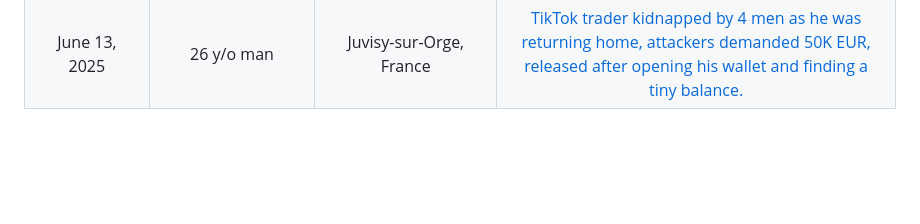
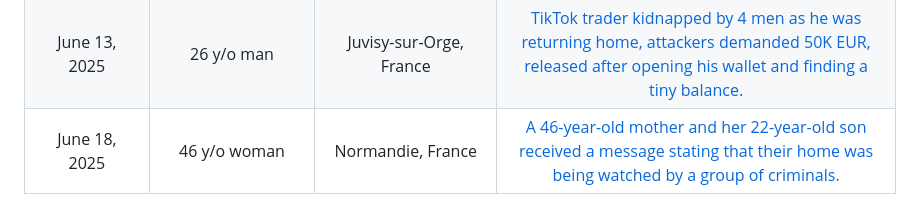
Before and after one commit to jlopp/physical-bitcoin-attacks, a Markdown page: README.md, the part around the change. Rendered like a GitHub page; blank space fills up the shorter version.

Commit message:
Update README.md
hi J,
Added a kidnapping attempted in France.

```diff
--- a/README.md
+++ b/README.md
@@ -235,3 +235,4 @@ Readers may be interested in this relevant presentation: ["The Hodlguard- a prim
 | May 26, 2025 | Crypto Entrepreneur | Nantes, France | [Police arrest 10 men in balaclavas, foiling their attempted kidnapping of a crypto entrepreneur.](https://www.youtube.com/watch?v=9N41nuB0LPU) Ringleader was [later arrested.](https://archive.is/0do15)
 | May 27, 2025 | Russian Couple | Buenos Aires, Argentina | [Chechens invite victims to dinner, take them hostage and demand ransom. A friend sends them $43,000 and they flee to UAE.](https://archive.is/2EHz4)
 | June 13, 2025 | 26 y/o man | Juvisy-sur-Orge, France | [TikTok trader kidnapped by 4 men as he was returning home, attackers demanded 50K EUR, released after opening his wallet and finding a tiny balance.](https://archive.is/0DPMl)
+| June 18, 2025 | 46 y/o woman | Normandie, France | [A 46-year-old mother and her 22-year-old son received a message stating that their home was being watched by a group of criminals.](https://archive.is/e33n2)
```
